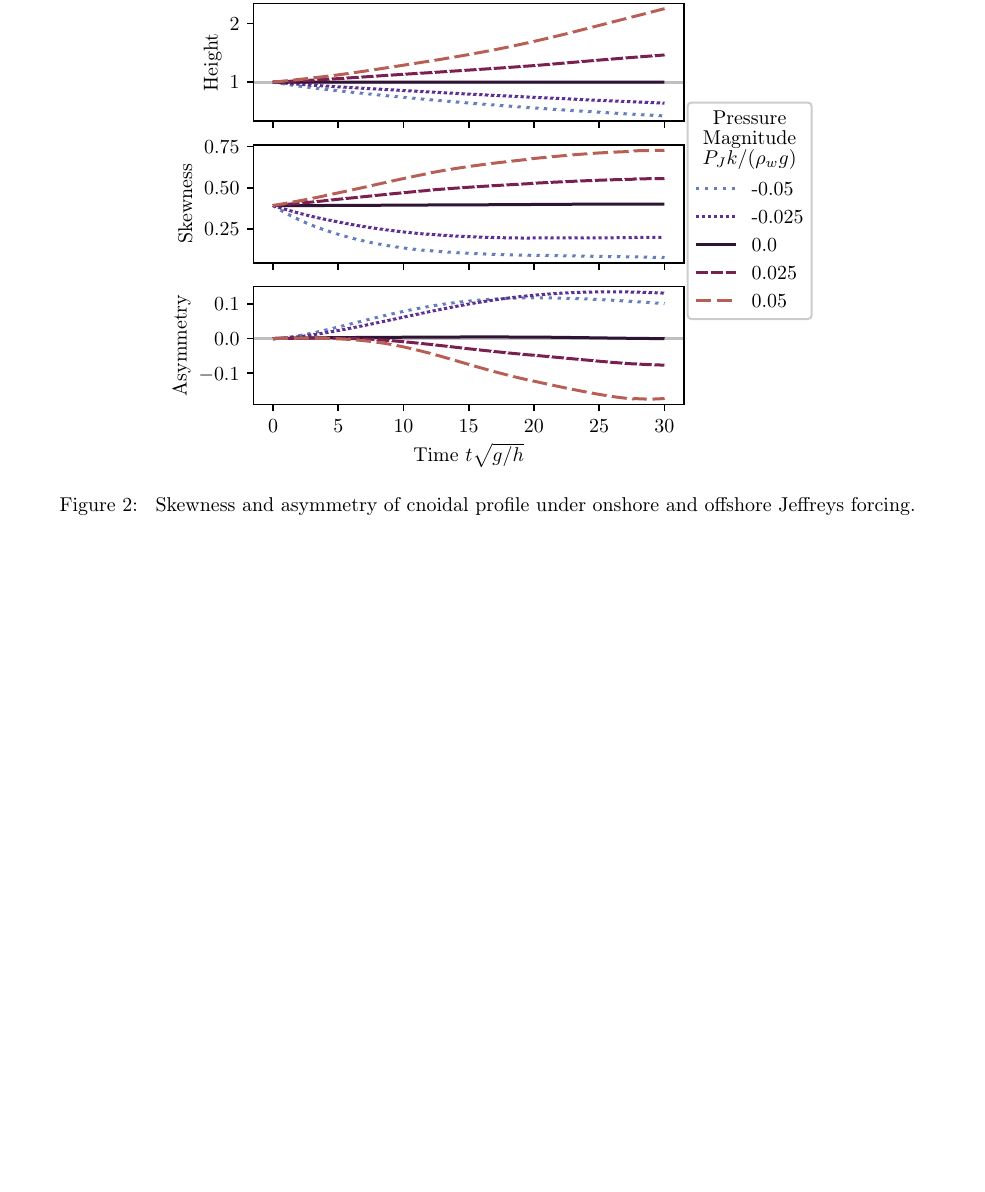
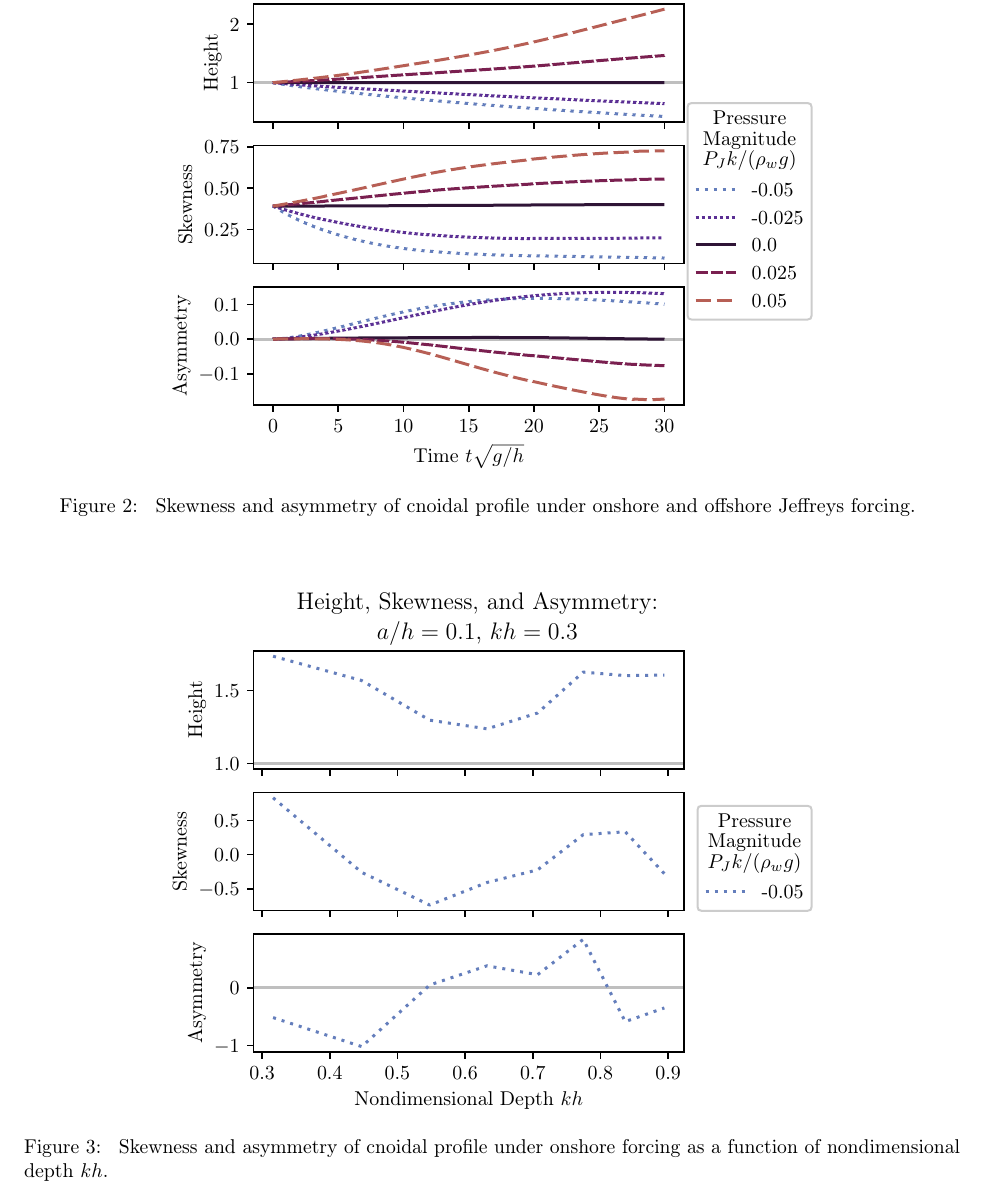
Before and after one commit to TZdyrski/WindWaveShape-ShallowWater, a LaTeX paper (ShallowWaterBiphaseManuscript.tex): part of page 8 of 11 before the commit and part of page 8 of 12 after it, cut so that both start at the same text, the shorter picture padded with empty space. Compiled offline with pdfLaTeX.

Commit message:
Add Skew/Asym vs kh plot to manuscript.

```diff
--- a/ShallowWaterBiphaseManuscript.tex
+++ b/ShallowWaterBiphaseManuscript.tex
@@ -554,3 +554,7 @@ The KdV-Burgers equation is not known to have any closed form solutions.
 
 \begin{figure}
   \centering
+  \includegraphics{Skew-Asymm-Cnoidal-kh.eps}
+  \caption{
+    Skewness and asymmetry of cnoidal profile under onshore forcing as a
+    function of nondimensional depth $kh$.
```
Also changed, not shown: ShallowWaterBiphaseManuscript.tex (6 more changed lines).
